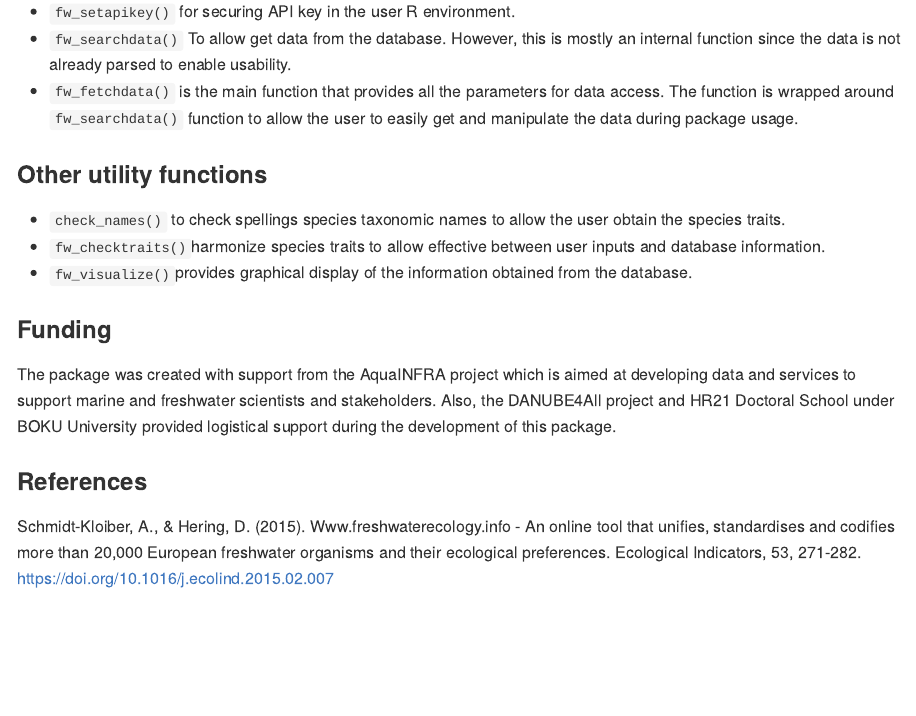
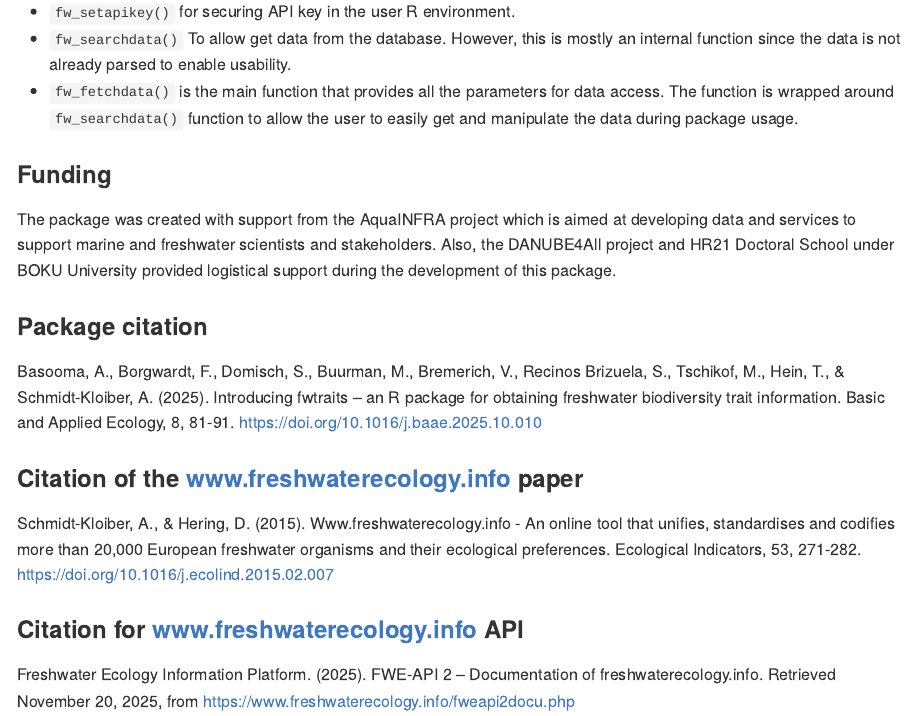
Before and after one commit to AnthonyBasooma/fwtraits, an R Markdown document (README.Rmd): the page in a window 1100 px wide, from 1120 px down. The pictures show the output file README.md that the author committed with the source, drawn offline in the style of GitHub; badge pictures from the web are left out.

Commit message:
minor edits

```diff
--- a/README.Rmd
+++ b/README.Rmd
@@ -63,17 +65,19 @@ Before using the package, the user is strongly advised to run the **`fw_be4ustar
 * `fw_searchdata()` To allow get data from the database. However, this is mostly an internal function since the data is not already parsed to enable usability.
 * `fw_fetchdata()` is the main function that provides all the parameters for data access. The function is wrapped around `fw_searchdata()` function to allow the user to easily get and manipulate the data during package usage.
 
-### Other utility functions
-
-* `check_names()` to check spellings species taxonomic names to allow the user obtain the species traits.
-* `fw_checktraits()`harmonize species traits to allow effective between user inputs and database information.
-* `fw_visualize()`provides graphical display of the information obtained from the database.
-
 ### Funding
 
 The package was created with support from the AquaINFRA project which is aimed at developing data and services to support marine and freshwater scientists and stakeholders. Also, the DANUBE4All project and HR21 Doctoral School under BOKU University provided logistical support during the development of this package.
 
+### Package citation
 
-### References
+Basooma, A., Borgwardt, F., Domisch, S., Buurman, M., Bremerich, V., Recinos Brizuela, S., Tschikof, M., Hein, T., & Schmidt-Kloiber, A. (2025). Introducing fwtraits – an R package for obtaining freshwater biodiversity trait information. Basic and Applied Ecology, 8, 81-91. https://doi.org/10.1016/j.baae.2025.10.010
+
+
+### Citation of the www.freshwaterecology.info paper
 
 Schmidt-Kloiber, A., & Hering, D. (2015). Www.freshwaterecology.info - An online tool that unifies, standardises and codifies more than 20,000 European freshwater organisms and their ecological preferences. Ecological Indicators, 53, 271-282. https://doi.org/10.1016/j.ecolind.2015.02.007
+
+### Citation for www.freshwaterecology.info API
+
+Freshwater Ecology Information Platform. (2025). FWE-API 2 – Documentation of freshwaterecology.info. Retrieved November 20, 2025, from https://www.freshwaterecology.info/fweapi2docu.php
```
Also changed, not shown: README.md, README.Rmd (4 more changed lines).
